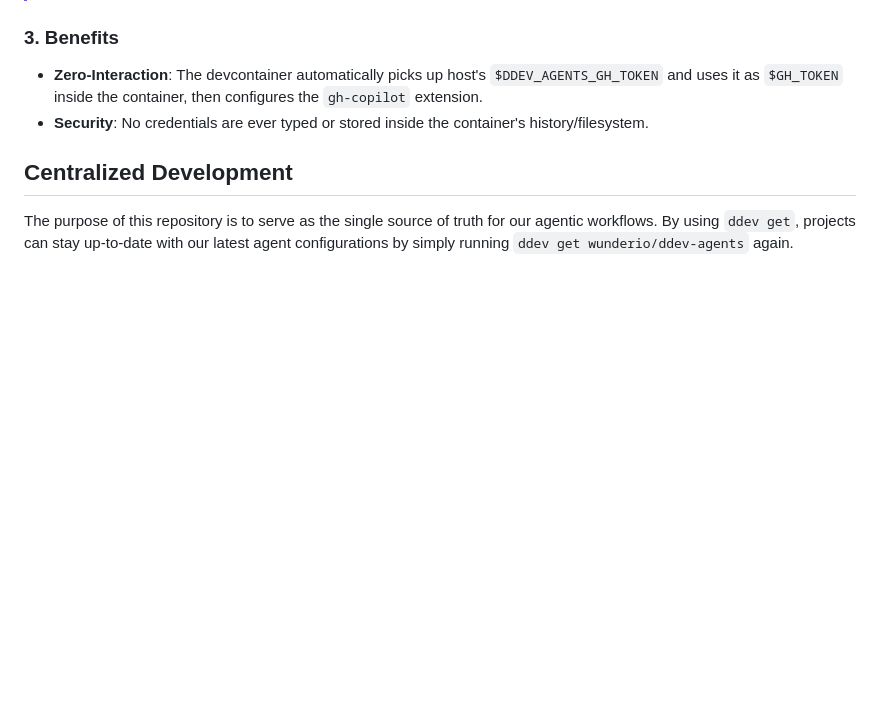
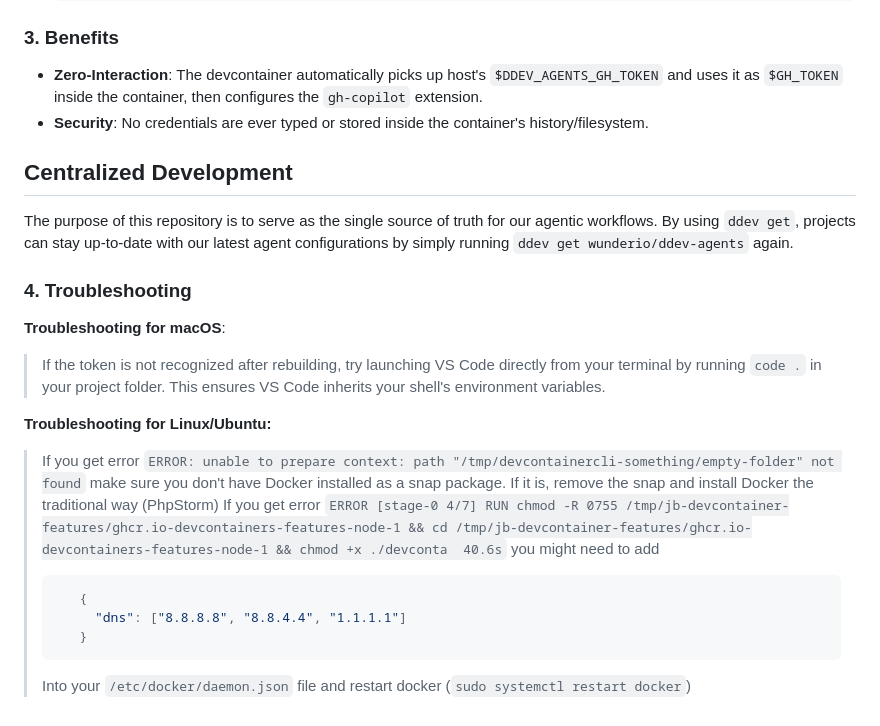
Before and after one commit to wunderio/ddev-agents, a Markdown page: README.md, the part around one of its changes. Rendered like a GitHub page; blank space fills up the shorter version.

````diff
--- a/README.md
+++ b/README.md
@@ -91,3 +104,17 @@ Add the token to your shell profile so it's always available when you start the
 ## Centralized Development
 
 The purpose of this repository is to serve as the single source of truth for our agentic workflows. By using `ddev get`, projects can stay up-to-date with our latest agent configurations by simply running `ddev get wunderio/ddev-agents` again.
+
+### 4. Troubleshooting
+**Troubleshooting for macOS**:
+> If the token is not recognized after rebuilding, try launching VS Code directly from your terminal by running `code .` in your project folder. This ensures VS Code inherits your shell's environment variables.
+
+**Troubleshooting for Linux/Ubuntu:**
+> If you get error `ERROR: unable to prepare context: path "/tmp/devcontainercli-something/empty-folder" not found` make sure you don't have Docker installed as a snap package. If it is, remove the snap and install Docker the traditional way
+> (PhpStorm) If you get error `ERROR [stage-0 4/7] RUN chmod -R 0755 /tmp/jb-devcontainer-features/ghcr.io-devcontainers-features-node-1 && cd /tmp/jb-devcontainer-features/ghcr.io-devcontainers-features-node-1 && chmod +x ./devconta  40.6s` you might need to add
+> ```bash
+>    {
+>      "dns": ["8.8.8.8", "8.8.4.4", "1.1.1.1"]
+>    }
+>    ```
+>    Into your `/etc/docker/daemon.json` file and restart docker (`sudo systemctl restart docker`)
````
Also changed, not shown: other parts of README.md (+22 -9 lines).
